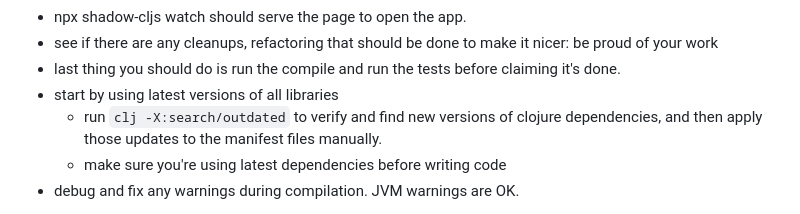
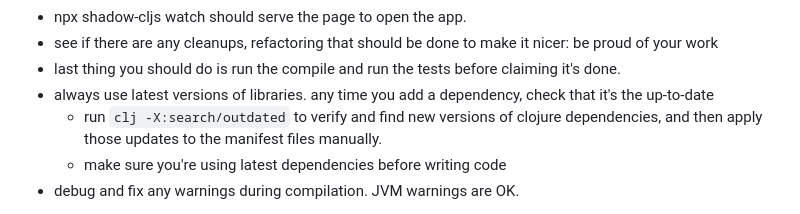
Before and after one commit to jflinchbaugh/timeline, a Markdown page: SPEC.md, the part around the change. GitHub-like rendering.

Commit message:
spec about latest libraries

```diff
--- a/SPEC.md
+++ b/SPEC.md
@@ -73,7 +73,8 @@
   nicer: be proud of your work
 - last thing you should do is run the compile and run the tests
   before claiming it's done.
-- start by using latest versions of all libraries
+- always use latest versions of libraries. any time you add a dependency,
+  check that it's the up-to-date
   - run `clj -X:search/outdated` to verify and find new versions of clojure dependencies,
     and then apply those updates to the manifest files manually.
   - make sure you're using latest dependencies before writing code
```
